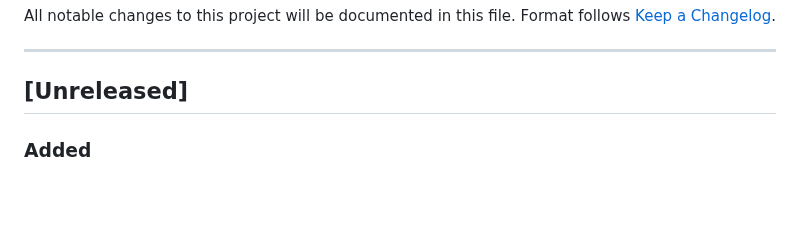
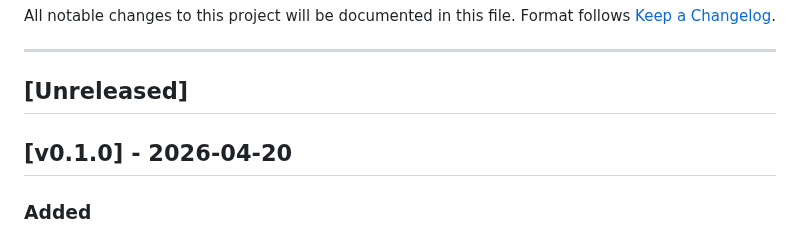
Before and after one commit to robinrottier/PSTT.Dashboard, a Markdown page: CHANGELOG.md, the part around the change. Drawn GitHub-style; blank space fills up the shorter version.

Commit message:
chore: prepare release v0.1.0

```diff
--- a/CHANGELOG.md
+++ b/CHANGELOG.md
@@ -6,6 +6,8 @@ Format follows [Keep a Changelog](https://keepachangelog.com/en/1.1.0/).
 ---
 
 ## [Unreleased]
+
+## [v0.1.0] - 2026-04-20
 
 ### Added
 - **Blazor.Diagrams git submodule** — `rrSoft.Blazor.Diagrams` NuGet package replaced with a local
```
